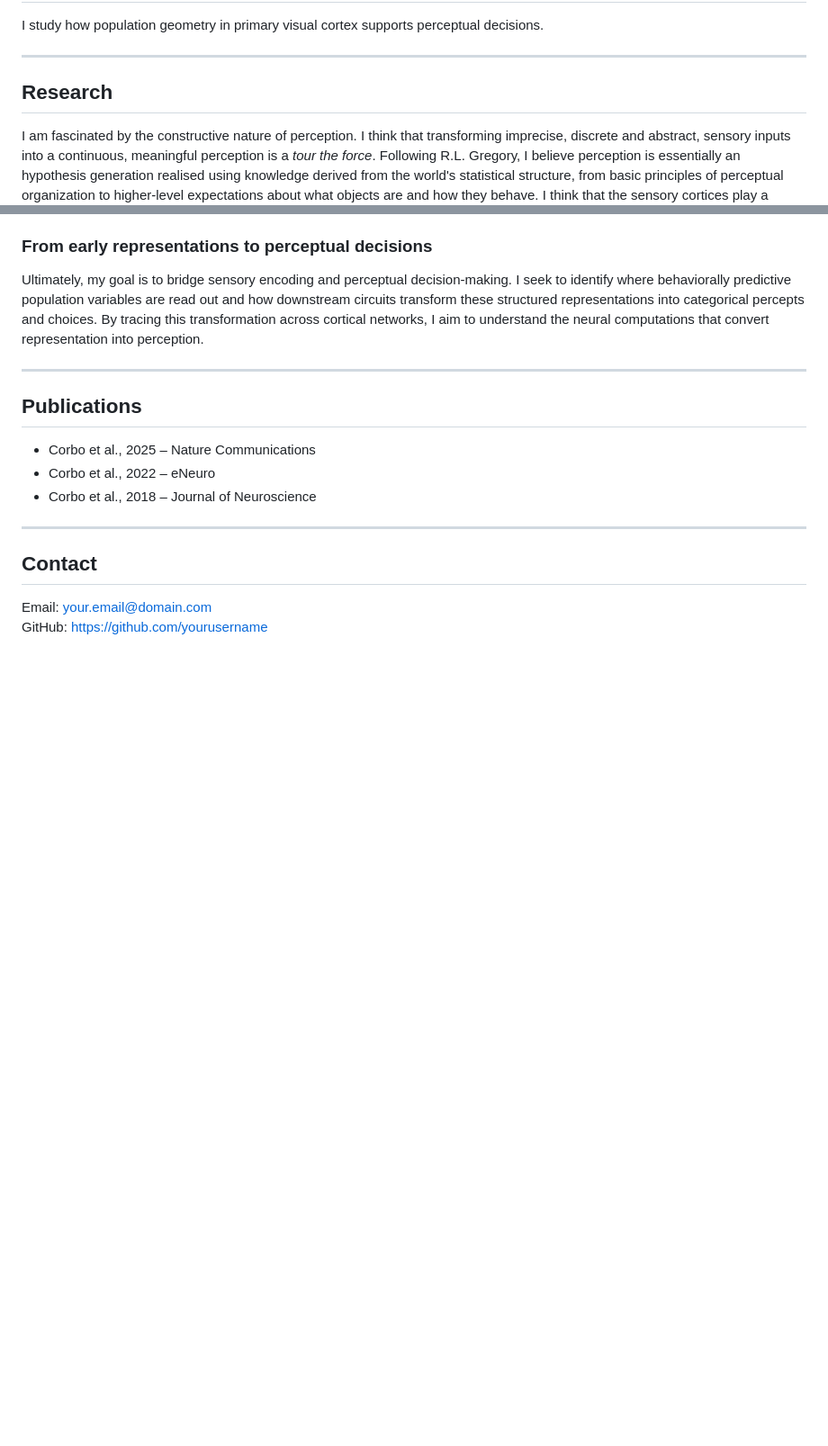
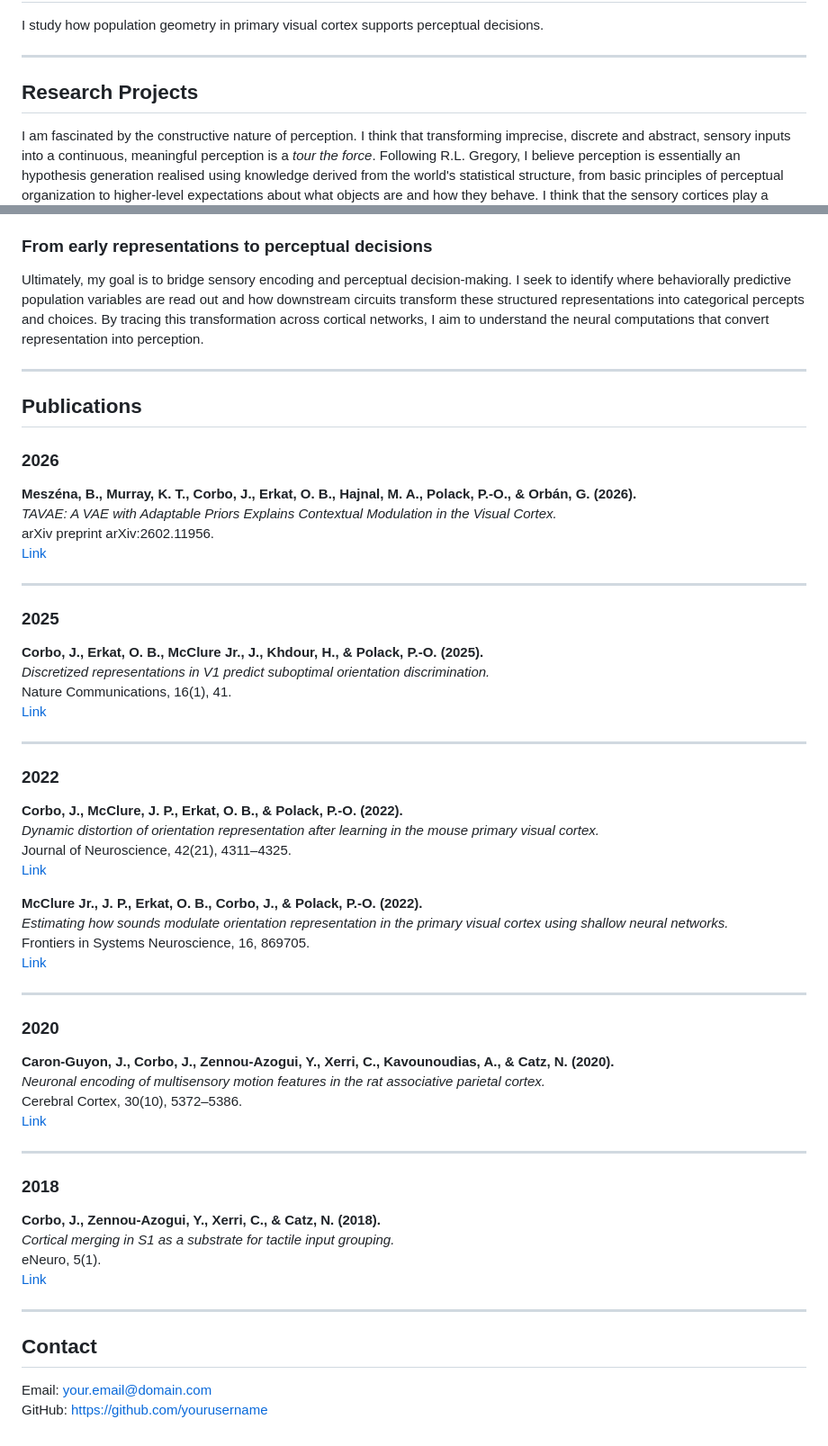
Before and after one commit to JuCorbo/jucorbo.github.io, a Markdown page: index.md, 2 parts joined by grey strips. Shown at 90% size. Drawn GitHub-style; blank space fills up the shorter version.

```diff
--- a/index.md
+++ b/index.md
@@ -11,7 +11,7 @@ I study how population geometry in primary visual cortex supports perceptual dec
 
 ---
 
-## Research
+## Research Projects
 I am fascinated by the constructive nature of perception. I think that transforming imprecise, discrete and abstract, sensory inputs into a continuous, meaningful perception is a *tour the force*. Following R.L. Gregory, I believe perception is essentially an hypothesis generation realised using knowledge derived from the world's statistical structure, from basic principles of perceptual organization to higher-level expectations about what objects are and how they behave. I think that the sensory cortices play a central role in that hypothesis generation
 
 ### Spatiotemporal context reshaping of representations
@@ -30,10 +30,53 @@ Ultimately, my goal is to bridge sensory encoding and perceptual decision-making
 ---
 
 ## Publications
+### 2026
+**Meszéna, B., Murray, K. T., Corbo, J., Erkat, O. B., Hajnal, M. A., Polack, P.-O., & Orbán, G. (2026).**
+*TAVAE: A VAE with Adaptable Priors Explains Contextual Modulation in the Visual Cortex.*
+arXiv preprint arXiv:2602.11956.
+[Link](https://arxiv.org/abs/2602.11956)
 
-- Corbo et al., 2025 – Nature Communications
-- Corbo et al., 2022 – eNeuro
-- Corbo et al., 2018 – Journal of Neuroscience
+---
+
+### 2025
+
+**Corbo, J., Erkat, O. B., McClure Jr., J., Khdour, H., & Polack, P.-O. (2025).**
+*Discretized representations in V1 predict suboptimal orientation discrimination.*
+Nature Communications, 16(1), 41.
+[Link](https://www.nature.com/articles/s41467-024-55409-1)
+
+---
+
+### 2022
+
+**Corbo, J., McClure, J. P., Erkat, O. B., & Polack, P.-O. (2022).**
+*Dynamic distortion of orientation representation after learning in the mouse primary visual cortex.*
+Journal of Neuroscience, 42(21), 4311–4325.
+[Link](https://www.jneurosci.org/content/42/21/4311)
+
+**McClure Jr., J. P., Erkat, O. B., Corbo, J., & Polack, P.-O. (2022).**
+*Estimating how sounds modulate orientation representation in the primary visual cortex using shallow neural networks.*
+Frontiers in Systems Neuroscience, 16, 869705.
+[Link](https://www.frontiersin.org/articles/10.3389/fnsys.2022.869705)
+
+---
+
+### 2020
+
+**Caron-Guyon, J., Corbo, J., Zennou-Azogui, Y., Xerri, C., Kavounoudias, A., & Catz, N. (2020).**
+*Neuronal encoding of multisensory motion features in the rat associative parietal cortex.*
+Cerebral Cortex, 30(10), 5372–5386.
+[Link](https://academic.oup.com/cercor/article/30/10/5372/5836874)
+
+---
+
+### 2018
+
+**Corbo, J., Zennou-Azogui, Y., Xerri, C., & Catz, N. (2018).**
+*Cortical merging in S1 as a substrate for tactile input grouping.*
+eNeuro, 5(1).
+[Link](https://www.eneuro.org/content/5/1/ENEURO.0342-17.2017)
+
 
 ---
 
```
